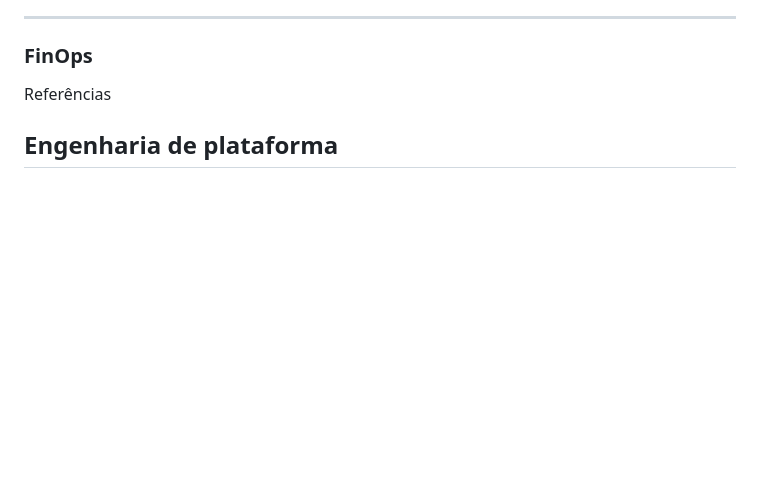
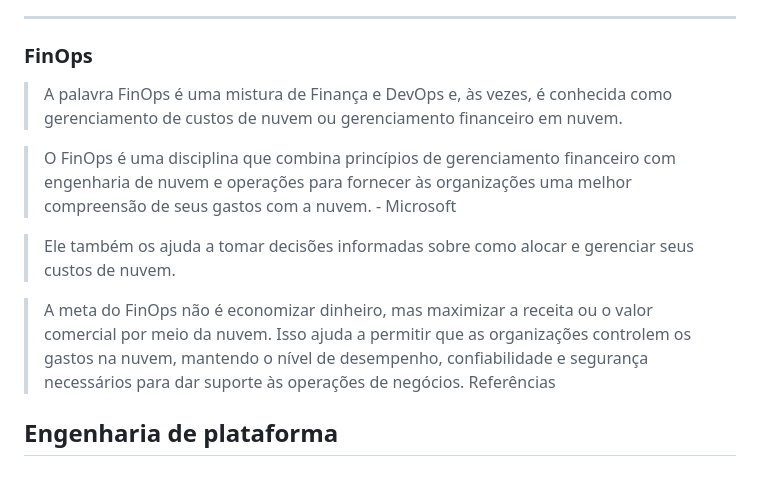
Before and after one commit to rodrigo-galba/cloud-labs, a Markdown page: ebook/devops/README-pt-br.md, the part around the change. GitHub-like rendering; blank space fills up the shorter version.

Commit message:
notes about finops

```diff
--- a/ebook/devops/README-pt-br.md
+++ b/ebook/devops/README-pt-br.md
@@ -255,6 +255,13 @@ Referências
 
 ### FinOps
 
+> A palavra FinOps é uma mistura de Finança e DevOps e, às vezes, é conhecida como gerenciamento de custos de nuvem ou gerenciamento financeiro em nuvem.
+
+> O FinOps é uma disciplina que combina princípios de gerenciamento financeiro com engenharia de nuvem e operações para fornecer às organizações uma melhor compreensão de seus gastos com a nuvem. - Microsoft
+
+> Ele também os ajuda a tomar decisões informadas sobre como alocar e gerenciar seus custos de nuvem.
+
+> A meta do FinOps não é economizar dinheiro, mas maximizar a receita ou o valor comercial por meio da nuvem. Isso ajuda a permitir que as organizações controlem os gastos na nuvem, mantendo o nível de desempenho, confiabilidade e segurança necessários para dar suporte às operações de negócios.
 Referências
 
 
```
